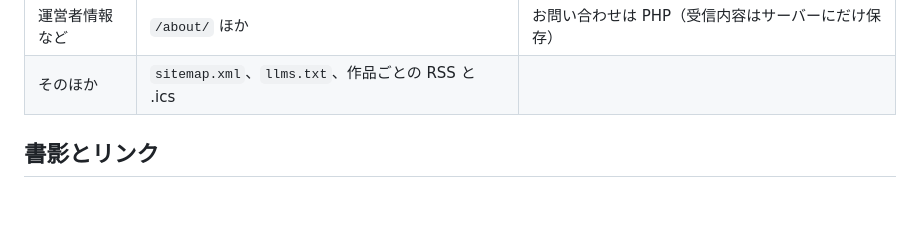
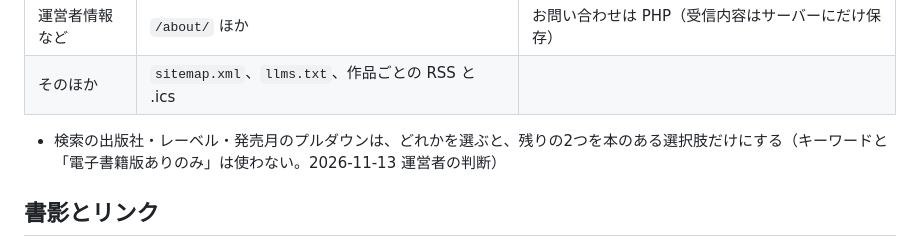
Before and after one commit to webzeney/new-comics, a Markdown page: docs/spec.md, the part around the change. Rendered like a GitHub page; blank space fills up the shorter version.

Commit message:
仕様書：検索のプルダウンの絞り込みを追記
Co-Authored-By: Claude Opus 5.5 <noreply@anthropic.com>
Claude-Session: https://claude.ai/code/session_0179GcvuKvMQPdA4ff9PfyHk

```diff
--- a/docs/spec.md
+++ b/docs/spec.md
@@ -43,6 +43,8 @@ CSS・JS のアドレスには中身から作った印（`?v=…`）を付け、
 | 発売日の変更・決定 | `/updates/` | |
 | 運営者情報など | `/about/` ほか | お問い合わせは PHP（受信内容はサーバーにだけ保存） |
 | そのほか | `sitemap.xml`、`llms.txt`、作品ごとの RSS と .ics | |
+
+- 検索の出版社・レーベル・発売月のプルダウンは、どれかを選ぶと、残りの2つを本のある選択肢だけにする（キーワードと「電子書籍版ありのみ」は使わない。2026-11-13 運営者の判断）
 
 ## 書影とリンク
 
```
